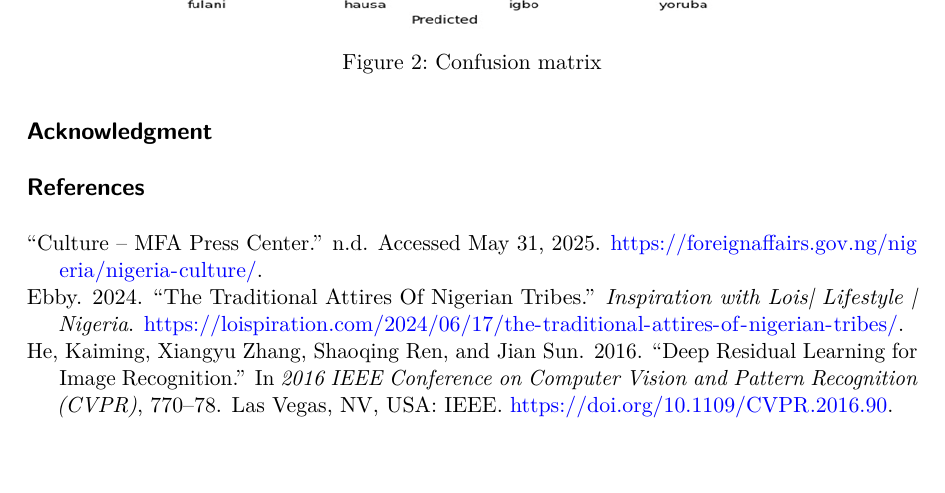
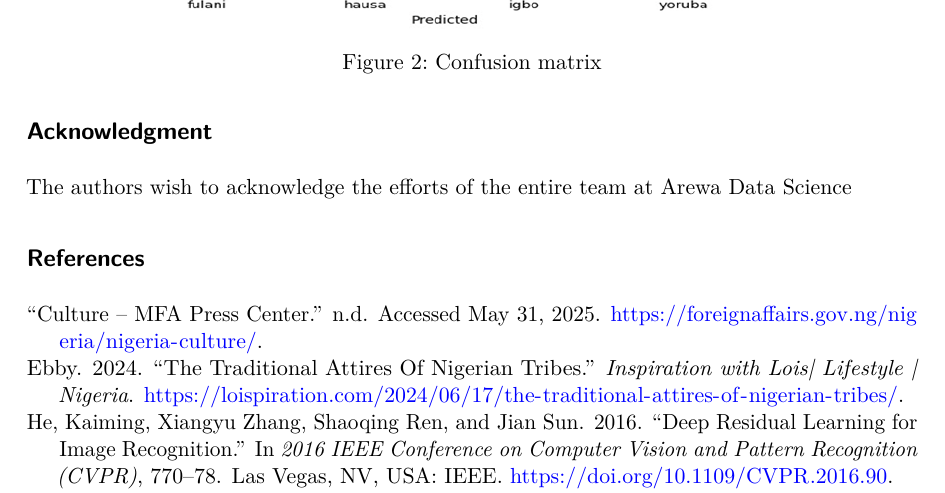
Before and after one commit to Waga43/ArewaDL-Capstone-Quarto, a LaTeX paper (docs/_tex/index.tex): part of page 4 of 4, cut so that both start at the same text. Compiled offline with pdfLaTeX.

Commit message:
Added citation

```diff
--- a/docs/_tex/index.tex
+++ b/docs/_tex/index.tex
@@ -189,8 +189,8 @@ Attire}
 \author{Naziru Abdussalam Ibrahim \and Ahmad Saad \and Abdulwasiu
 Bamidele Popoola \and Taiwo Soffiyah Abass \and Ayodeji
 Akande \and Shamsu Abdullahi \and Abubakar Sadiq Sulaiman \and Yahya
-Abdurrazaq \and }
-\date{2025-05-31}
+Abdurrazaq}
+\date{2025-06-01}
 
 \begin{document}
 \maketitle
@@ -325,7 +325,11 @@ virtual museums, and fashion industry applications. Future work may
 involve expanding the dataset to include more ethnic groups and
 exploring real-time classification systems.
 
-\subsection{Acknowledgment}\label{acknowledgment}
+\subsection*{Acknowledgment}\label{acknowledgment}
+\addcontentsline{toc}{subsection}{Acknowledgment}
+
+The authors wish to acknowledge the efforts of the entire team at Arewa
+Data Science
 
 \subsection*{References}\label{references}
 \addcontentsline{toc}{subsection}{References}
```
Also changed, not shown: docs/index.pdf, 4 other files.
